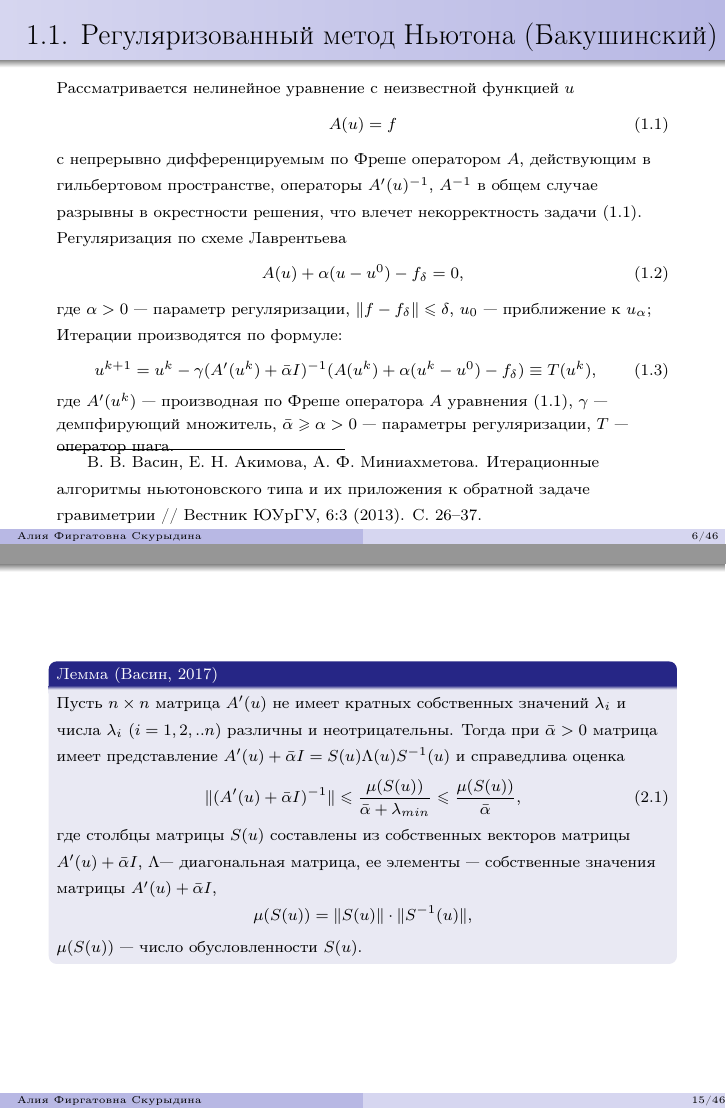
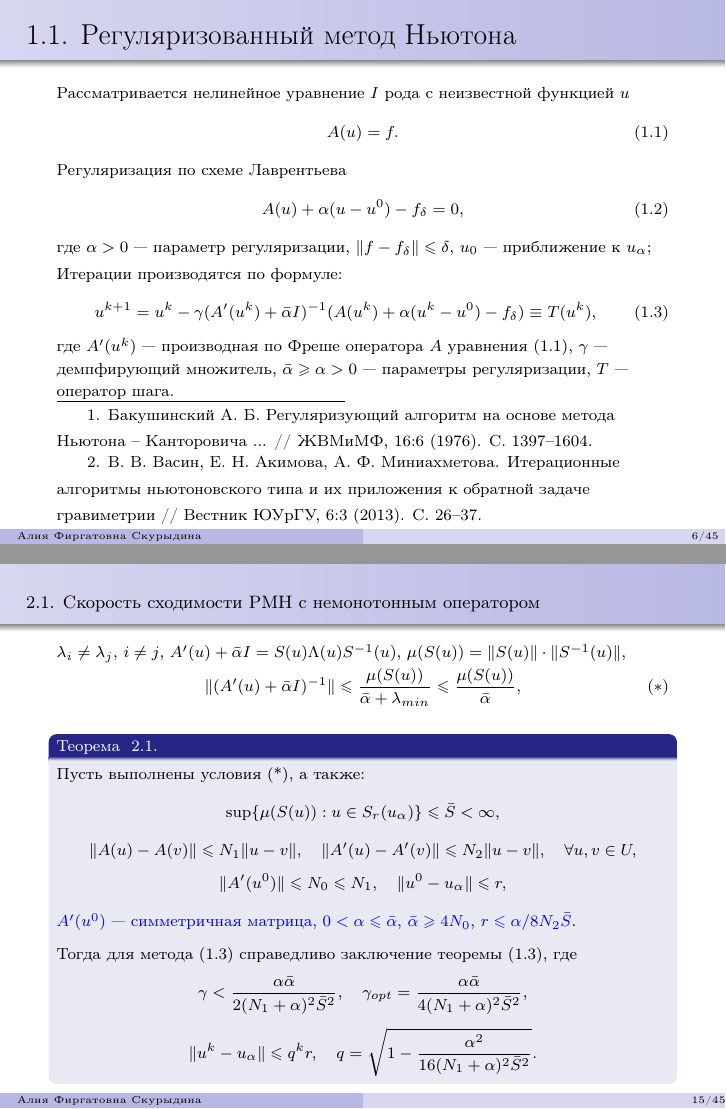
Before and after one commit to AliyaSkurydina/Experiments, LaTeX slides (Slides.tex): pages 6 and 15 of 46 before the commit and pages 6 and 15 of 45 after it, joined at a grey line. The pictures show the PDF file Slides.pdf that the author committed with the source.

Commit message:
Bakushinskiy

```diff
--- a/Slides.tex
+++ b/Slides.tex
@@ -88,10 +88,9 @@
 	В первой главе рассматриваются методы решения некорректных задач с монотонным оператором. Доказываются теоремы сходимости  регуляризованного метода Ньютона. Построены методы минимальной ошибки, наискорейшего спуска и минимальных невязок решения нелинейных уравнений и доказывается их сходимость.
 \end{frame}
 
-\begin{frame}{1.1. Регуляризованный метод Ньютона (Бакушинский)}
-		Рассматривается нелинейное уравнение с неизвестной функцией $u$
-		$$A(u)=f \eqno (1.1)$$
-		с непрерывно дифференцируемым по Фреше оператором $A$, действующим в гильбертовом пространстве, операторы $A'(u)^{-1}$, $A^{-1}$ в общем случае разрывны в окрестности решения, что влечет некорректность задачи (1.1).
+\begin{frame}{1.1. Регуляризованный метод Ньютона}
+		Рассматривается нелинейное уравнение $I$ рода с неизвестной функцией $u$
+		$$A(u)=f. \eqno (1.1)$$
 
 		Регуляризация по схеме Лаврентьева
 		$$A(u)+\alpha(u-u^0)-f_\delta=0, \eqno (1.2)$$
@@ -101,7 +100,8 @@
 		$$ u^{k+1}=u^k-\gamma(A'(u^k)+\bar\alpha I)^{-1}(A(u^k)+\alpha(u^k-u^0)-f_\delta)\equiv{T(u^k)}, \eqno (1.3)$$
 		где $A'(u^k)$ --- производная по Фреше оператора $A$ уравнения (1.1), $\gamma$ --- демпфирующий множитель, $\bar{\alpha} \geqslant \alpha >0 $ --- параметры регуляризации, $T$ --- оператор шага.
 		\scriptsize
-		\let\thefootnote\relax\let\thefootnote\relax\footnotetext{\footnotesize В. В. Васин, Е. Н. Акимова, А. Ф. Миниахметова. Итерационные алгоритмы ньютоновского типа и их приложения к обратной задаче гравиметрии // Вестник ЮУрГУ, 6:3 (2013). С. 26–37.}
+		\let\thefootnote\relax\let\thefootnote\relax\footnotetext{\footnotesize 1. Бакушинский А. Б. Регуляризующий алгоритм на основе метода Ньютона -- Канторовича ... // ЖВМиМФ, 16:6 (1976). С. 1397--1604.}
+		\let\thefootnote\relax\let\thefootnote\relax\footnotetext{\footnotesize 2. В. В. Васин, Е. Н. Акимова, А. Ф. Миниахметова. Итерационные алгоритмы ньютоновского типа и их приложения к обратной задаче гравиметрии // Вестник ЮУрГУ, 6:3 (2013). С. 26--37.}
 \end{frame}
 
 %\begin{frame}{\small $\alpha$-процессы (Красносельский и др., 1969)}
@@ -343,19 +349,21 @@
 	Представлены доказательства сходимости метода Ньютона, нелинейных $\alpha$-процессов и их модифицированных аналогов, приведены результаты численных расчетов.
 \end{frame}
 
-\begin{frame}
-%	Цель --- обосновать сходимость рассматриваемых процессов в конечномерном случае, когда оператор $A\colon R^n \to R^n$, для которого матрица $A'(u)$ в некоторой окрестности решения имеет спектр, состоящий из различных неотрицательных собственных значений.
-	\begin{block}{\bf Лемма (Васин, 2017)}
-		Пусть $n\times n$ матрица $A'(u)$ не имеет кратных собственных значений $\lambda _i$ и числа $\lambda _i$ ($i=1,2,..n$) различны и неотрицательны. Тогда при $\bar\alpha>0$ матрица имеет представление $A'(u)+\bar\alpha I =S(u)\Lambda(u) S^{-1}(u)$ и справедлива оценка
-		$$\|(A'(u)+\bar\alpha I)^{-1}\|\leqslant \frac{\mu (S(u))}{\bar\alpha+\lambda_{min}} \leqslant \frac{\mu(S(u))}{\bar\alpha}, \eqno (2.1)$$
-		где столбцы матрицы $S(u)$ составлены из собственных векторов матрицы $A'(u)+\bar\alpha I$, $\Lambda$--- диагональная матрица, ее элементы --- собственные значения матрицы $A'(u)+\bar\alpha I$, $$\mu(S(u))=\|S(u)\|\cdot\|S^{-1}(u)\|,$$
-		$\mu(S(u))$ --- число обусловленности $S(u)$.
-	\end{block}
-\end{frame}
+%\begin{frame}
+%%	Цель --- обосновать сходимость рассматриваемых процессов в конечномерном случае, когда оператор $A\colon R^n \to R^n$, для которого матрица $A'(u)$ в некоторой окрестности решения имеет спектр, состоящий из различных неотрицательных собственных значений.
+%	\begin{block}{\bf Лемма (Васин, 2017)}
+%		Пусть $n\times n$ матрица $A'(u)$ не имеет кратных собственных значений $\lambda _i$ и числа $\lambda _i$ ($i=1,2,..n$) различны и неотрицательны. Тогда при $\bar\alpha>0$ матрица имеет представление $A'(u)+\bar\alpha I =S(u)\Lambda(u) S^{-1}(u)$ и справедлива оценка
+%		$$\|(A'(u)+\bar\alpha I)^{-1}\|\leqslant \frac{\mu (S(u))}{\bar\alpha+\lambda_{min}} \leqslant \frac{\mu(S(u))}{\bar\alpha}, \eqno (2.1)$$
+%		где столбцы матрицы $S(u)$ составлены из собственных векторов матрицы $A'(u)+\bar\alpha I$, $\Lambda$--- диагональная матрица, ее элементы --- собственные значения матрицы $A'(u)+\bar\alpha I$, $$\mu(S(u))=\|S(u)\|\cdot\|S^{-1}(u)\|,$$
+%		$\mu(S(u))$ --- число обусловленности $S(u)$.
+%	\end{block}
+%\end{frame}
 
 \begin{frame}{\small 2.1. Скорость сходимости РМН с немонотонным оператором}
+	$\lambda _i\neq\lambda_j$, $i\neq j$, $A'(u)+\bar\alpha I =S(u)\Lambda(u) S^{-1}(u)$, $\mu(S(u))=\|S(u)\|\cdot\|S^{-1}(u)\|,$
+	$$\|(A'(u)+\bar\alpha I)^{-1}\|\leqslant \frac{\mu (S(u))}{\bar\alpha+\lambda_{min}} \leqslant \frac{\mu(S(u))}{\bar\alpha}, \eqno (*)$$
 	\begin{block}{\bf Теорема ~2.1.}
-		Пусть выполнены условия леммы, а также: \quad $$\sup\{\mu(S(u)): u\in S_r(u_\alpha)\}\leqslant\bar S <\infty,$$
+		Пусть выполнены условия (*), а также: \quad $$\sup\{\mu(S(u)): u\in S_r(u_\alpha)\}\leqslant\bar S <\infty,$$
 		$$\|A(u)-A(v)\|\leqslant N_1\|u-v\|,\quad
 		\|A'(u)-A'(v)\|\leqslant N_2\|u-v\|, \quad \forall u, v \in U,$$
 		$$\|A'(u^0)\| \leqslant N_0\leqslant N_1, \quad \|u^0-u_\alpha\| \leqslant r,$$
```
Also changed, not shown: Slides.pdf, Slides.tex (18 more changed lines), 5 other files.
